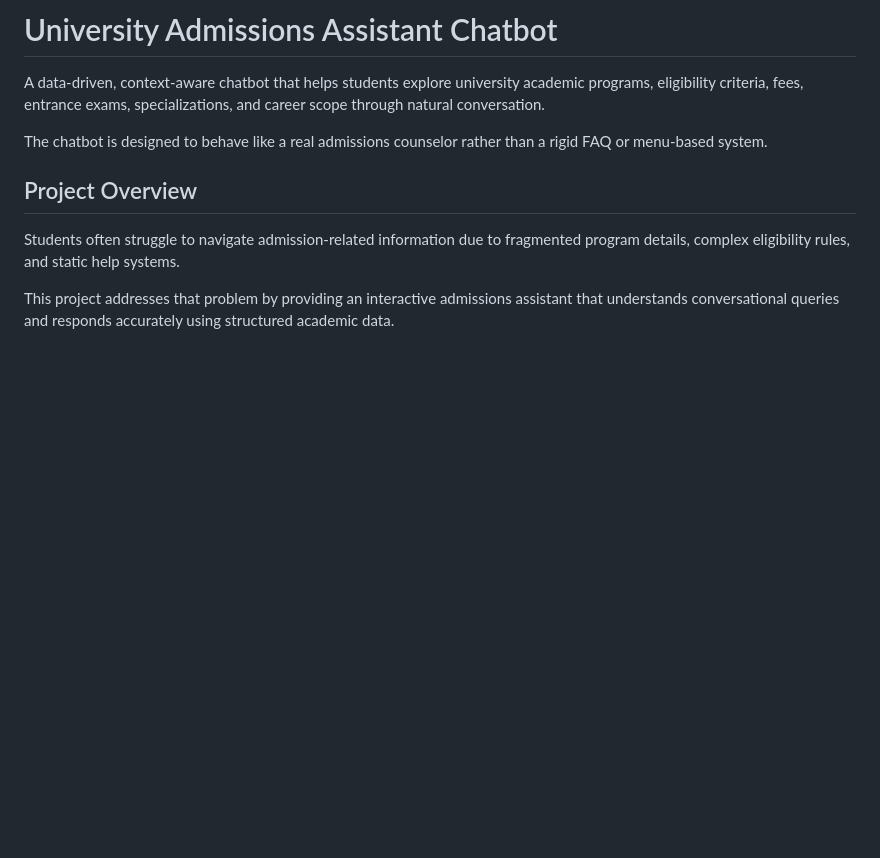
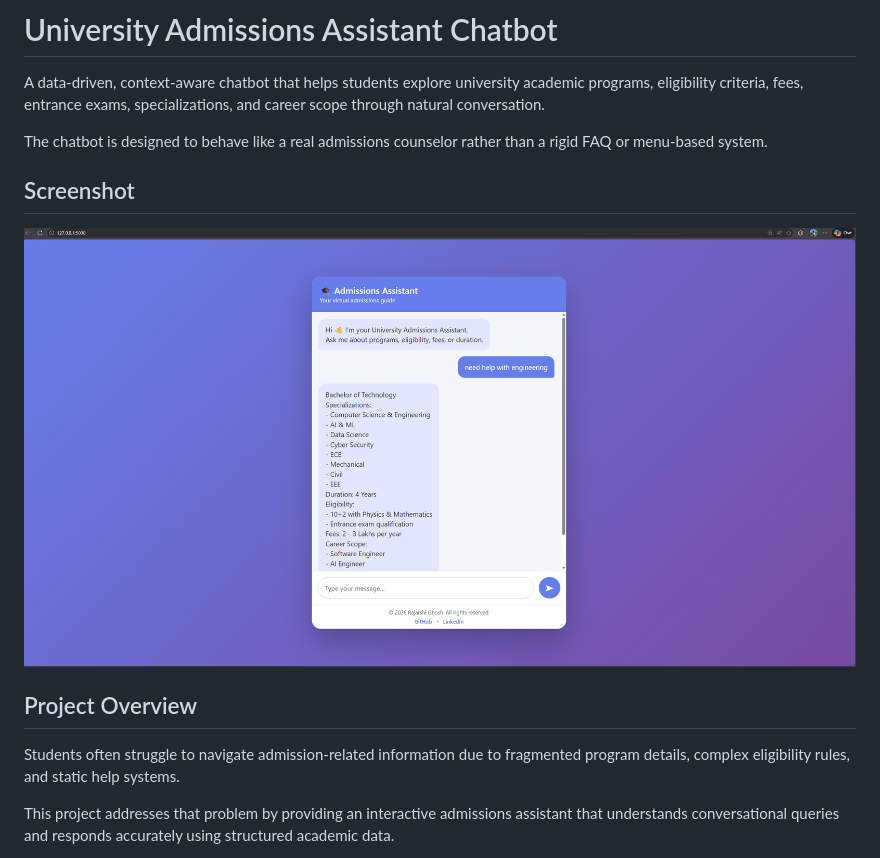
Before and after one commit to itsrajarshi/university-admissions-bot, a Markdown page: README.md, the part around the change. GitHub-like rendering; blank space fills up the shorter version.

Commit message:
Add screenshot of Admissions Assistant Chatbot UI
Added a screenshot section to the README.

```diff
--- a/README.md
+++ b/README.md
@@ -4,6 +4,9 @@ A data-driven, context-aware chatbot that helps students explore university acad
 
 The chatbot is designed to behave like a real admissions counselor rather than a rigid FAQ or menu-based system.
 
+
+## Screenshot
+![Admissions Assistant Chatbot UI](docs/chat-ui.png)
 
 ## Project Overview
 
```
